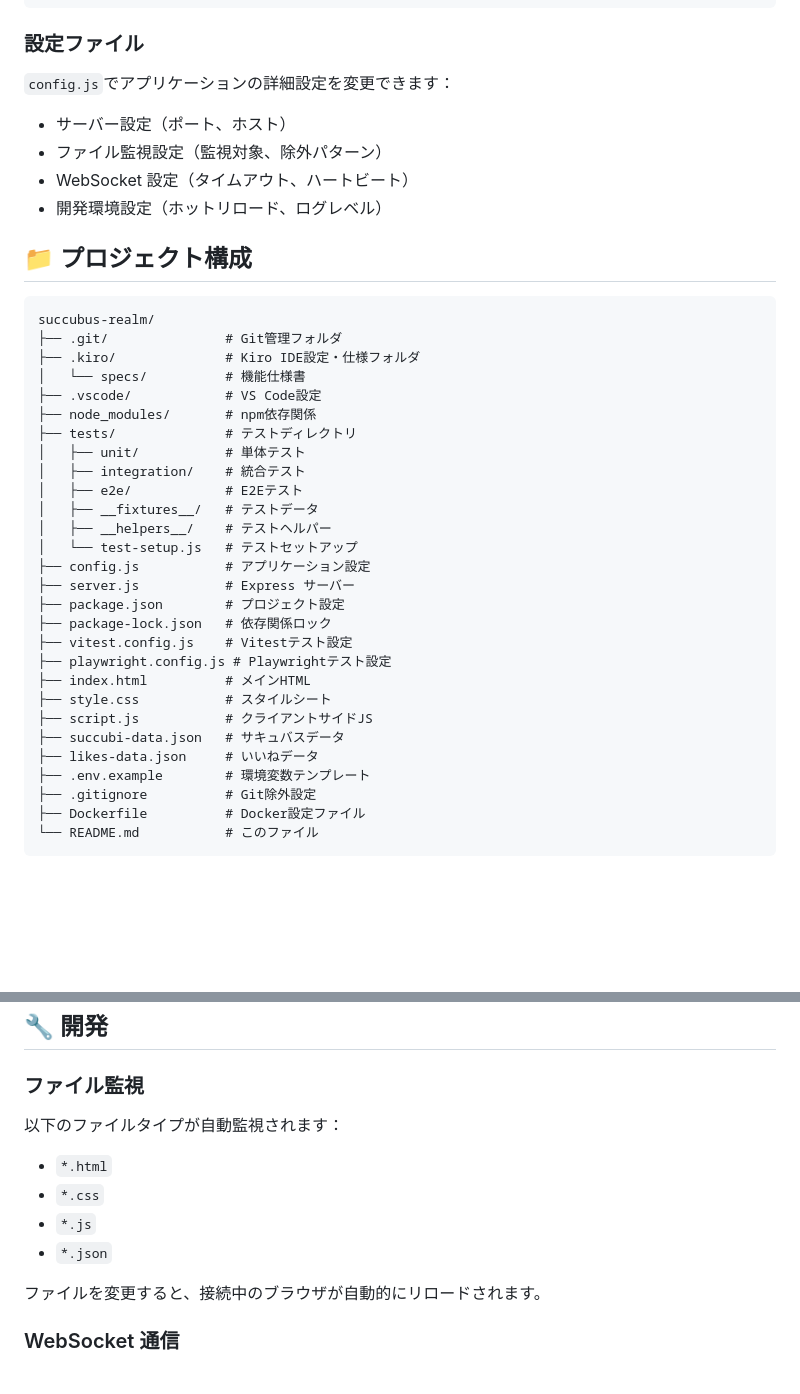
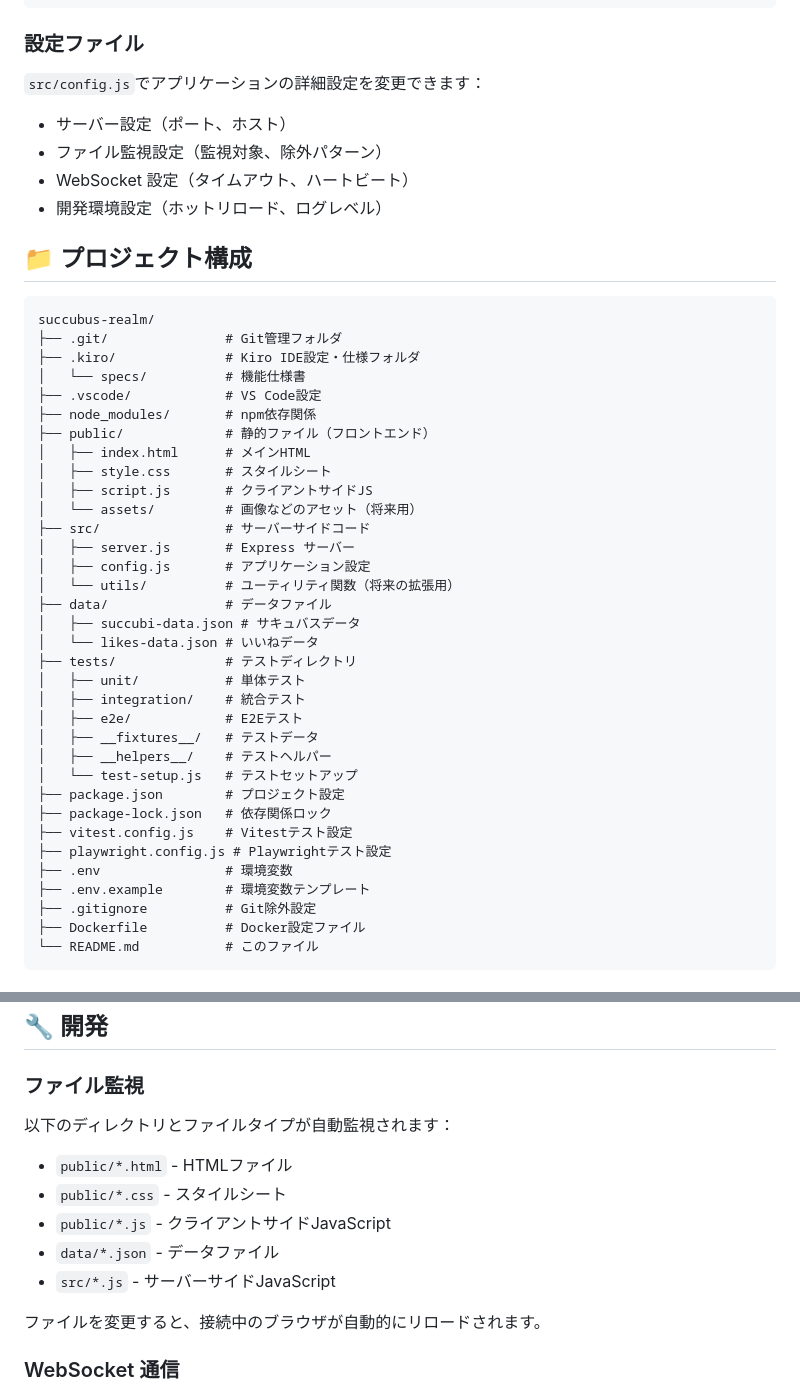
Before and after one commit to sasuke-287/succubus-matching, a Markdown page: README.md, 2 parts joined by grey strips. GitHub-like rendering; blank space fills up the shorter version.

Commit message:
READMEの修正

```diff
--- a/README.md
+++ b/README.md
@@ -93,7 +93,7 @@ DEBUG=false        # デバッグモード
 
 ### 設定ファイル
 
-`config.js`でアプリケーションの詳細設定を変更できます：
+`src/config.js`でアプリケーションの詳細設定を変更できます：
 
 - サーバー設定（ポート、ホスト）
 - ファイル監視設定（監視対象、除外パターン）
@@ -109,6 +109,18 @@ succubus-realm/
 │   └── specs/          # 機能仕様書
 ├── .vscode/            # VS Code設定
 ├── node_modules/       # npm依存関係
+├── public/             # 静的ファイル（フロントエンド）
+│   ├── index.html      # メインHTML
+│   ├── style.css       # スタイルシート
+│   ├── script.js       # クライアントサイドJS
+│   └── assets/         # 画像などのアセット（将来用）
+├── src/                # サーバーサイドコード
+│   ├── server.js       # Express サーバー
+│   ├── config.js       # アプリケーション設定
+│   └── utils/          # ユーティリティ関数（将来の拡張用）
+├── data/               # データファイル
+│   ├── succubi-data.json # サキュバスデータ
+│   └── likes-data.json # いいねデータ
 ├── tests/              # テストディレクトリ
 │   ├── unit/           # 単体テスト
 │   ├── integration/    # 統合テスト
@@ -116,17 +128,11 @@ succubus-realm/
 │   ├── __fixtures__/   # テストデータ
 │   ├── __helpers__/    # テストヘルパー
 │   └── test-setup.js   # テストセットアップ
-├── config.js           # アプリケーション設定
-├── server.js           # Express サーバー
 ├── package.json        # プロジェクト設定
 ├── package-lock.json   # 依存関係ロック
 ├── vitest.config.js    # Vitestテスト設定
 ├── playwright.config.js # Playwrightテスト設定
-├── index.html          # メインHTML
-├── style.css           # スタイルシート
-├── script.js           # クライアントサイドJS
-├── succubi-data.json   # サキュバスデータ
-├── likes-data.json     # いいねデータ
+├── .env                # 環境変数
 ├── .env.example        # 環境変数テンプレート
 ├── .gitignore          # Git除外設定
 ├── Dockerfile          # Docker設定ファイル
@@ -147,12 +153,13 @@ succubus-realm/
 
 ### ファイル監視
 
-以下のファイルタイプが自動監視されます：
+以下のディレクトリとファイルタイプが自動監視されます：
 
-- `*.html`
-- `*.css`
-- `*.js`
-- `*.json`
+- `public/*.html` - HTMLファイル
+- `public/*.css` - スタイルシート
+- `public/*.js` - クライアントサイドJavaScript
+- `data/*.json` - データファイル
+- `src/*.js` - サーバーサイドJavaScript
 
 ファイルを変更すると、接続中のブラウザが自動的にリロードされます。
 
```
